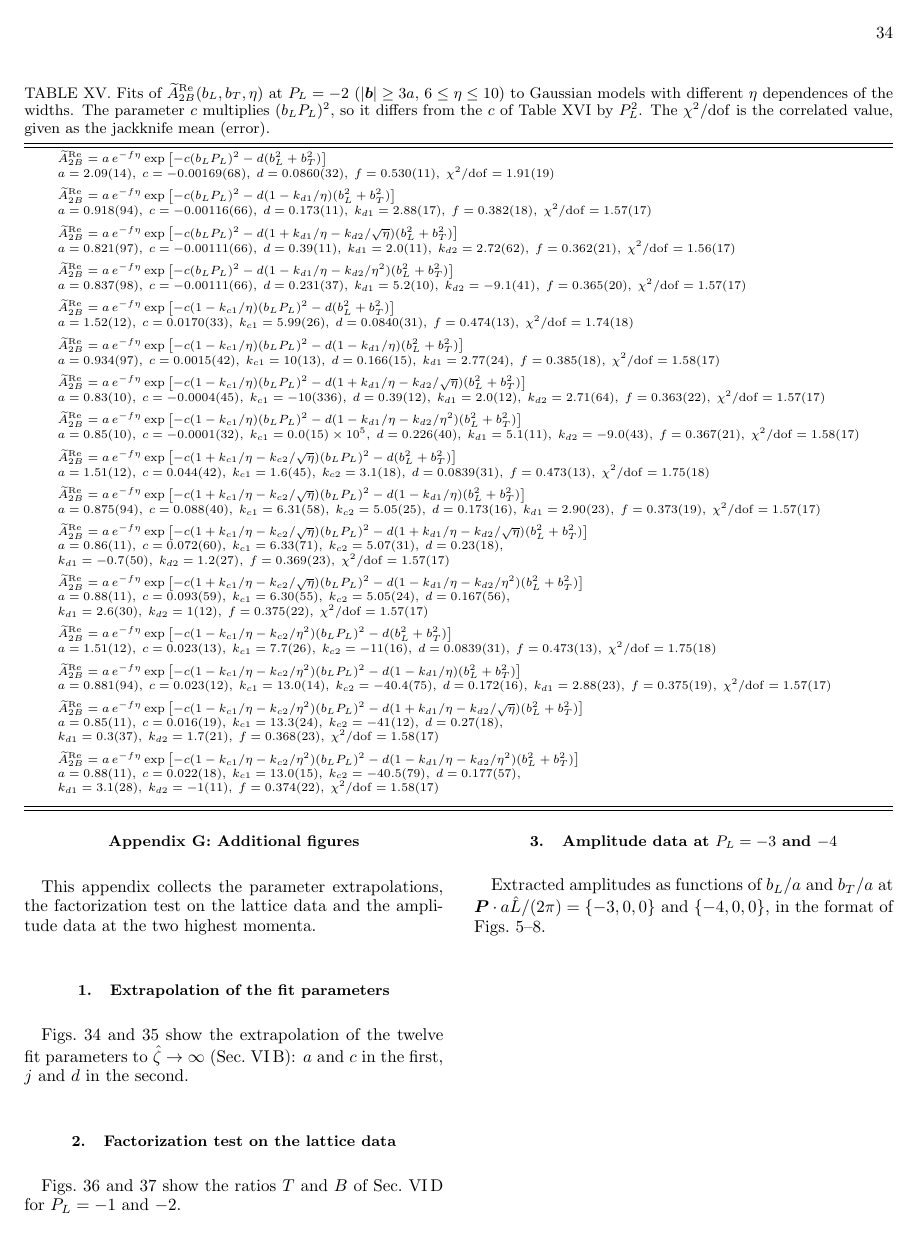
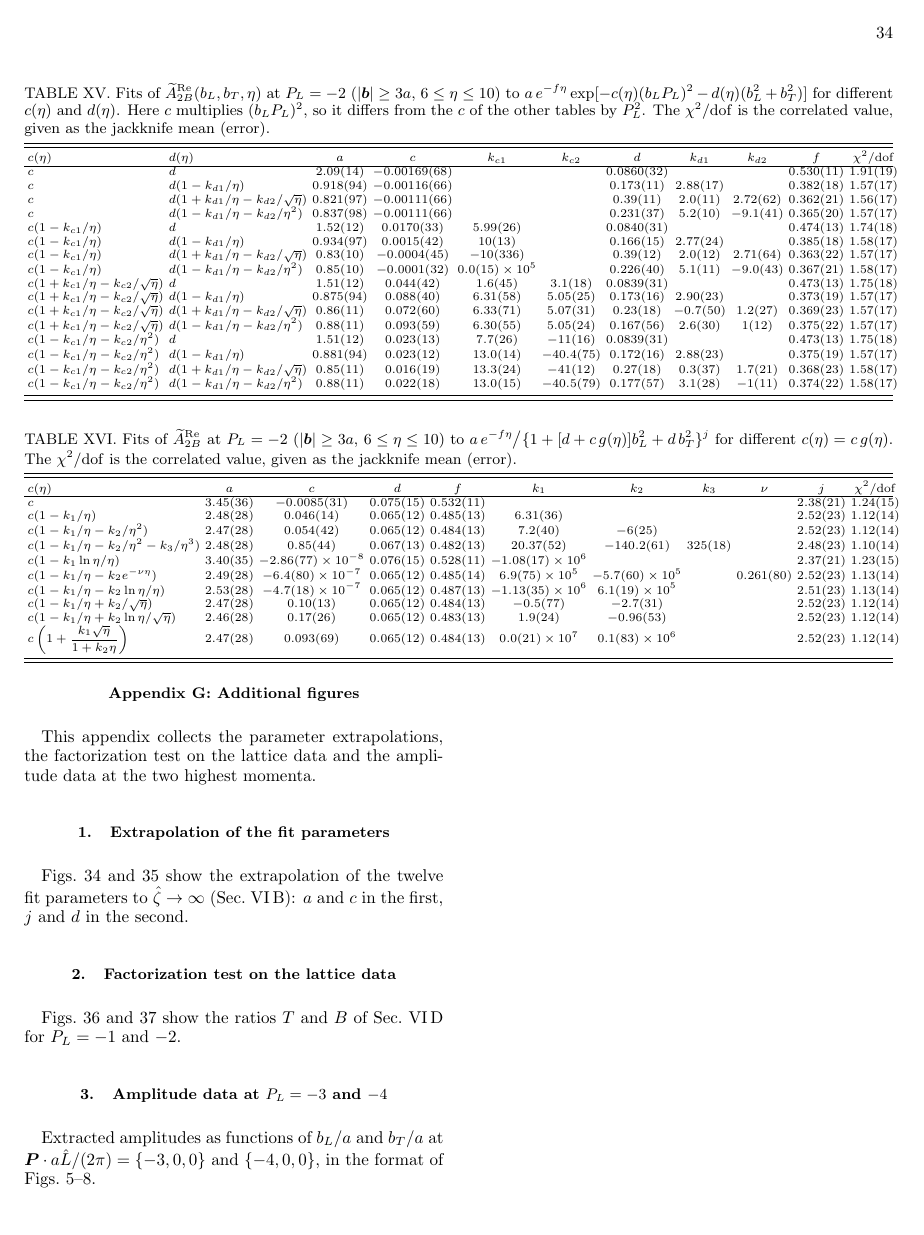
Before and after one commit to Hariprashad-Ravikumar/Lattice_QCD_TMD_Sivers_paper, a LaTeX paper (main.tex, which reads tables/table_gauss_family_PL2.tex, tables/table_powerlaw_family_PL2.tex): page 34 of 47 before the commit and page 34 of 46 after it. Compiled offline with pdfLaTeX.

Commit message:
Restore one-line-per-model layout of Tables XV, XVI; power-law caption with positive exponent j
Co-Authored-By: Claude <noreply@anthropic.com>

```diff
--- a/tables/table_gauss_family_PL2.tex
+++ b/tables/table_gauss_family_PL2.tex
@@ -1,45 +1,27 @@
 \begin{table*}
-\caption{Fits of $\tAmp_{2B}^{\text{Re}}(b_L,b_T,\eta)$ at $P_L=-2$ ($|\vect b|\ge3a$, $6\le\eta\le10$) to Gaussian models with different $\eta$ dependences of the widths. The parameter $c$ multiplies $(b_LP_L)^2$, so it differs from the $c$ of Table~\ref{tab:powerlaw_family_PL2} by $P_L^2$. The $\chi^2/\mathrm{dof}$ is the correlated value, given as the jackknife mean (error).}
+\caption{Fits of $\tAmp_{2B}^{\text{Re}}(b_L,b_T,\eta)$ at $P_L=-2$ ($|\vect b|\ge3a$, $6\le\eta\le10$) to $a\,e^{-f\eta}\exp[-c(\eta)(b_LP_L)^2-d(\eta)(b_L^2+b_T^2)]$ for different $c(\eta)$ and $d(\eta)$. Here $c$ multiplies $(b_LP_L)^2$, so it differs from the $c$ of the other tables by $P_L^2$. The $\chi^2/\mathrm{dof}$ is the correlated value, given as the jackknife mean (error).}
 \label{tab:gauss_family_PL2}
 \scriptsize
 \begin{ruledtabular}
-\begin{tabular}{l}
-$\tAmp_{2B}^{\text{Re}}=a\,e^{-f\eta}\exp\left[-c(b_LP_L)^2-d(b_L^2+b_T^2)\right]$ \\
-$a=2.09(14),\;c=-0.00169(68),\;d=0.0860(32),\;f=0.530(11),\;\chi^2/\mathrm{dof}=1.91(19)$ \\[4pt]
-$\tAmp_{2B}^{\text{Re}}=a\,e^{-f\eta}\exp\left[-c(b_LP_L)^2-d(1-k_{d1}/\eta)(b_L^2+b_T^2)\right]$ \\
-$a=0.918(94),\;c=-0.00116(66),\;d=0.173(11),\;k_{d1}=2.88(17),\;f=0.382(18),\;\chi^2/\mathrm{dof}=1.57(17)$ \\[4pt]
-$\tAmp_{2B}^{\text{Re}}=a\,e^{-f\eta}\exp\left[-c(b_LP_L)^2-d(1+k_{d1}/\eta-k_{d2}/\sqrt{\eta})(b_L^2+b_T^2)\right]$ \\
-$a=0.821(97),\;c=-0.00111(66),\;d=0.39(11),\;k_{d1}=2.0(11),\;k_{d2}=2.72(62),\;f=0.362(21),\;\chi^2/\mathrm{dof}=1.56(17)$ \\[4pt]
-$\tAmp_{2B}^{\text{Re}}=a\,e^{-f\eta}\exp\left[-c(b_LP_L)^2-d(1-k_{d1}/\eta-k_{d2}/\eta^2)(b_L^2+b_T^2)\right]$ \\
-$a=0.837(98),\;c=-0.00111(66),\;d=0.231(37),\;k_{d1}=5.2(10),\;k_{d2}=-9.1(41),\;f=0.365(20),\;\chi^2/\mathrm{dof}=1.57(17)$ \\[4pt]
-$\tAmp_{2B}^{\text{Re}}=a\,e^{-f\eta}\exp\left[-c(1-k_{c1}/\eta)(b_LP_L)^2-d(b_L^2+b_T^2)\right]$ \\
-$a=1.52(12),\;c=0.0170(33),\;k_{c1}=5.99(26),\;d=0.0840(31),\;f=0.474(13),\;\chi^2/\mathrm{dof}=1.74(18)$ \\[4pt]
-$\tAmp_{2B}^{\text{Re}}=a\,e^{-f\eta}\exp\left[-c(1-k_{c1}/\eta)(b_LP_L)^2-d(1-k_{d1}/\eta)(b_L^2+b_T^2)\right]$ \\
-$a=0.934(97),\;c=0.0015(42),\;k_{c1}=10(13),\;d=0.166(15),\;k_{d1}=2.77(24),\;f=0.385(18),\;\chi^2/\mathrm{dof}=1.58(17)$ \\[4pt]
-$\tAmp_{2B}^{\text{Re}}=a\,e^{-f\eta}\exp\left[-c(1-k_{c1}/\eta)(b_LP_L)^2-d(1+k_{d1}/\eta-k_{d2}/\sqrt{\eta})(b_L^2+b_T^2)\right]$ \\
-$a=0.83(10),\;c=-0.0004(45),\;k_{c1}=-10(336),\;d=0.39(12),\;k_{d1}=2.0(12),\;k_{d2}=2.71(64),\;f=0.363(22),\;\chi^2/\mathrm{dof}=1.57(17)$ \\[4pt]
-$\tAmp_{2B}^{\text{Re}}=a\,e^{-f\eta}\exp\left[-c(1-k_{c1}/\eta)(b_LP_L)^2-d(1-k_{d1}/\eta-k_{d2}/\eta^2)(b_L^2+b_T^2)\right]$ \\
-$a=0.85(10),\;c=-0.0001(32),\;k_{c1}=0.0(15)\times10^{5},\;d=0.226(40),\;k_{d1}=5.1(11),\;k_{d2}=-9.0(43),\;f=0.367(21),\;\chi^2/\mathrm{dof}=1.58(17)$ \\[4pt]
-$\tAmp_{2B}^{\text{Re}}=a\,e^{-f\eta}\exp\left[-c(1+k_{c1}/\eta-k_{c2}/\sqrt{\eta})(b_LP_L)^2-d(b_L^2+b_T^2)\right]$ \\
-$a=1.51(12),\;c=0.044(42),\;k_{c1}=1.6(45),\;k_{c2}=3.1(18),\;d=0.0839(31),\;f=0.473(13),\;\chi^2/\mathrm{dof}=1.75(18)$ \\[4pt]
-$\tAmp_{2B}^{\text{Re}}=a\,e^{-f\eta}\exp\left[-c(1+k_{c1}/\eta-k_{c2}/\sqrt{\eta})(b_LP_L)^2-d(1-k_{d1}/\eta)(b_L^2+b_T^2)\right]$ \\
-$a=0.875(94),\;c=0.088(40),\;k_{c1}=6.31(58),\;k_{c2}=5.05(25),\;d=0.173(16),\;k_{d1}=2.90(23),\;f=0.373(19),\;\chi^2/\mathrm{dof}=1.57(17)$ \\[4pt]
-$\tAmp_{2B}^{\text{Re}}=a\,e^{-f\eta}\exp\left[-c(1+k_{c1}/\eta-k_{c2}/\sqrt{\eta})(b_LP_L)^2-d(1+k_{d1}/\eta-k_{d2}/\sqrt{\eta})(b_L^2+b_T^2)\right]$ \\
-$a=0.86(11),\;c=0.072(60),\;k_{c1}=6.33(71),\;k_{c2}=5.07(31),\;d=0.23(18),$ \\
-$k_{d1}=-0.7(50),\;k_{d2}=1.2(27),\;f=0.369(23),\;\chi^2/\mathrm{dof}=1.57(17)$ \\[4pt]
-$\tAmp_{2B}^{\text{Re}}=a\,e^{-f\eta}\exp\left[-c(1+k_{c1}/\eta-k_{c2}/\sqrt{\eta})(b_LP_L)^2-d(1-k_{d1}/\eta-k_{d2}/\eta^2)(b_L^2+b_T^2)\right]$ \\
-$a=0.88(11),\;c=0.093(59),\;k_{c1}=6.30(55),\;k_{c2}=5.05(24),\;d=0.167(56),$ \\
-$k_{d1}=2.6(30),\;k_{d2}=1(12),\;f=0.375(22),\;\chi^2/\mathrm{dof}=1.57(17)$ \\[4pt]
-$\tAmp_{2B}^{\text{Re}}=a\,e^{-f\eta}\exp\left[-c(1-k_{c1}/\eta-k_{c2}/\eta^2)(b_LP_L)^2-d(b_L^2+b_T^2)\right]$ \\
-$a=1.51(12),\;c=0.023(13),\;k_{c1}=7.7(26),\;k_{c2}=-11(16),\;d=0.0839(31),\;f=0.473(13),\;\chi^2/\mathrm{dof}=1.75(18)$ \\[4pt]
-$\tAmp_{2B}^{\text{Re}}=a\,e^{-f\eta}\exp\left[-c(1-k_{c1}/\eta-k_{c2}/\eta^2)(b_LP_L)^2-d(1-k_{d1}/\eta)(b_L^2+b_T^2)\right]$ \\
-$a=0.881(94),\;c=0.023(12),\;k_{c1}=13.0(14),\;k_{c2}=-40.4(75),\;d=0.172(16),\;k_{d1}=2.88(23),\;f=0.375(19),\;\chi^2/\mathrm{dof}=1.57(17)$ \\[4pt]
-$\tAmp_{2B}^{\text{Re}}=a\,e^{-f\eta}\exp\left[-c(1-k_{c1}/\eta-k_{c2}/\eta^2)(b_LP_L)^2-d(1+k_{d1}/\eta-k_{d2}/\sqrt{\eta})(b_L^2+b_T^2)\right]$ \\
-$a=0.85(11),\;c=0.016(19),\;k_{c1}=13.3(24),\;k_{c2}=-41(12),\;d=0.27(18),$ \\
-$k_{d1}=0.3(37),\;k_{d2}=1.7(21),\;f=0.368(23),\;\chi^2/\mathrm{dof}=1.58(17)$ \\[4pt]
-$\tAmp_{2B}^{\text{Re}}=a\,e^{-f\eta}\exp\left[-c(1-k_{c1}/\eta-k_{c2}/\eta^2)(b_LP_L)^2-d(1-k_{d1}/\eta-k_{d2}/\eta^2)(b_L^2+b_T^2)\right]$ \\
-$a=0.88(11),\;c=0.022(18),\;k_{c1}=13.0(15),\;k_{c2}=-40.5(79),\;d=0.177(57),$ \\
-$k_{d1}=3.1(28),\;k_{d2}=-1(11),\;f=0.374(22),\;\chi^2/\mathrm{dof}=1.58(17)$ \\[4pt]
+\begin{tabular}{l@{\hspace{3pt}}l@{\hspace{3pt}}c@{\hspace{3pt}}c@{\hspace{3pt}}c@{\hspace{3pt}}c@{\hspace{3pt}}c@{\hspace{3pt}}c@{\hspace{3pt}}c@{\hspace{3pt}}c@{\hspace{3pt}}c}
+$c(\eta)$ & $d(\eta)$ & $a$ & $c$ & $k_{c1}$ & $k_{c2}$ & $d$ & $k_{d1}$ & $k_{d2}$ & $f$ & $\chi^2/\mathrm{dof}$ \\
+\hline
+$c$ & $d$ & $2.09(14)$ & $-0.00169(68)$ &  &  & $0.0860(32)$ &  &  & $0.530(11)$ & $1.91(19)$ \\
+$c$ & $d(1-k_{d1}/\eta)$ & $0.918(94)$ & $-0.00116(66)$ &  &  & $0.173(11)$ & $2.88(17)$ &  & $0.382(18)$ & $1.57(17)$ \\
+$c$ & $d(1+k_{d1}/\eta-k_{d2}/\sqrt{\eta})$ & $0.821(97)$ & $-0.00111(66)$ &  &  & $0.39(11)$ & $2.0(11)$ & $2.72(62)$ & $0.362(21)$ & $1.56(17)$ \\
+$c$ & $d(1-k_{d1}/\eta-k_{d2}/\eta^2)$ & $0.837(98)$ & $-0.00111(66)$ &  &  & $0.231(37)$ & $5.2(10)$ & $-9.1(41)$ & $0.365(20)$ & $1.57(17)$ \\
+$c(1-k_{c1}/\eta)$ & $d$ & $1.52(12)$ & $0.0170(33)$ & $5.99(26)$ &  & $0.0840(31)$ &  &  & $0.474(13)$ & $1.74(18)$ \\
+$c(1-k_{c1}/\eta)$ & $d(1-k_{d1}/\eta)$ & $0.934(97)$ & $0.0015(42)$ & $10(13)$ &  & $0.166(15)$ & $2.77(24)$ &  & $0.385(18)$ & $1.58(17)$ \\
+$c(1-k_{c1}/\eta)$ & $d(1+k_{d1}/\eta-k_{d2}/\sqrt{\eta})$ & $0.83(10)$ & $-0.0004(45)$ & $-10(336)$ &  & $0.39(12)$ & $2.0(12)$ & $2.71(64)$ & $0.363(22)$ & $1.57(17)$ \\
+$c(1-k_{c1}/\eta)$ & $d(1-k_{d1}/\eta-k_{d2}/\eta^2)$ & $0.85(10)$ & $-0.0001(32)$ & $0.0(15)\times10^{5}$ &  & $0.226(40)$ & $5.1(11)$ & $-9.0(43)$ & $0.367(21)$ & $1.58(17)$ \\
+$c(1+k_{c1}/\eta-k_{c2}/\sqrt{\eta})$ & $d$ & $1.51(12)$ & $0.044(42)$ & $1.6(45)$ & $3.1(18)$ & $0.0839(31)$ &  &  & $0.473(13)$ & $1.75(18)$ \\
+$c(1+k_{c1}/\eta-k_{c2}/\sqrt{\eta})$ & $d(1-k_{d1}/\eta)$ & $0.875(94)$ & $0.088(40)$ & $6.31(58)$ & $5.05(25)$ & $0.173(16)$ & $2.90(23)$ &  & $0.373(19)$ & $1.57(17)$ \\
+$c(1+k_{c1}/\eta-k_{c2}/\sqrt{\eta})$ & $d(1+k_{d1}/\eta-k_{d2}/\sqrt{\eta})$ & $0.86(11)$ & $0.072(60)$ & $6.33(71)$ & $5.07(31)$ & $0.23(18)$ & $-0.7(50)$ & $1.2(27)$ & $0.369(23)$ & $1.57(17)$ \\
+$c(1+k_{c1}/\eta-k_{c2}/\sqrt{\eta})$ & $d(1-k_{d1}/\eta-k_{d2}/\eta^2)$ & $0.88(11)$ & $0.093(59)$ & $6.30(55)$ & $5.05(24)$ & $0.167(56)$ & $2.6(30)$ & $1(12)$ & $0.375(22)$ & $1.57(17)$ \\
+$c(1-k_{c1}/\eta-k_{c2}/\eta^2)$ & $d$ & $1.51(12)$ & $0.023(13)$ & $7.7(26)$ & $-11(16)$ & $0.0839(31)$ &  &  & $0.473(13)$ & $1.75(18)$ \\
+$c(1-k_{c1}/\eta-k_{c2}/\eta^2)$ & $d(1-k_{d1}/\eta)$ & $0.881(94)$ & $0.023(12)$ & $13.0(14)$ & $-40.4(75)$ & $0.172(16)$ & $2.88(23)$ &  & $0.375(19)$ & $1.57(17)$ \\
+$c(1-k_{c1}/\eta-k_{c2}/\eta^2)$ & $d(1+k_{d1}/\eta-k_{d2}/\sqrt{\eta})$ & $0.85(11)$ & $0.016(19)$ & $13.3(24)$ & $-41(12)$ & $0.27(18)$ & $0.3(37)$ & $1.7(21)$ & $0.368(23)$ & $1.58(17)$ \\
+$c(1-k_{c1}/\eta-k_{c2}/\eta^2)$ & $d(1-k_{d1}/\eta-k_{d2}/\eta^2)$ & $0.88(11)$ & $0.022(18)$ & $13.0(15)$ & $-40.5(79)$ & $0.177(57)$ & $3.1(28)$ & $-1(11)$ & $0.374(22)$ & $1.58(17)$ \\
 \end{tabular}
 \end{ruledtabular}
 \end{table*}
--- a/tables/table_powerlaw_family_PL2.tex
+++ b/tables/table_powerlaw_family_PL2.tex
@@ -1,5 +1,18 @@
 \begin{table*}
-\caption{Fits of $\tAmp_{2B}^{\text{Re}}(b_L,b_T,\eta)$ at $P_L=-2$ ($|\vect b|\ge3a$, $6\le\eta\le10$) to power-law models with different $\eta$ dependences of the coefficient of $b_L^2$. The $\chi^2/\mathrm{dof}$ is the correlated value, given as the jackknife mean (error).}
+\caption{Fits of $\tAmp_{2B}^{\text{Re}}$ at $P_L=-2$ ($|\vect b|\ge3a$, $6\le\eta\le10$) to $a\,e^{-f\eta}\big/\{1+[d+c\,g(\eta)]b_L^2+d\,b_T^2\}^{j}$ for different $c(\eta)=c\,g(\eta)$. The $\chi^2/\mathrm{dof}$ is the correlated value, given as the jackknife mean (error).}
 \label{tab:powerlaw_family_PL2}
 \scriptsize
 \begin{ruledtabular}
+\begin{tabular}{l@{\hspace{3pt}}c@{\hspace{3pt}}c@{\hspace{3pt}}c@{\hspace{3pt}}c@{\hspace{3pt}}c@{\hspace{3pt}}c@{\hspace{3pt}}c@{\hspace{3pt}}c@{\hspace{3pt}}c@{\hspace{3pt}}c}
+$c(\eta)$ & $a$ & $c$ & $d$ & $f$ & $k_1$ & $k_2$ & $k_3$ & $\nu$ & $j$ & $\chi^2/\mathrm{dof}$ \\
+\hline
+$c$ & $3.45(36)$ & $-0.0085(31)$ & $0.075(15)$ & $0.532(11)$ &  &  &  &  & $2.38(21)$ & $1.24(15)$ \\
+$c(1-k_1/\eta)$ & $2.48(28)$ & $0.046(14)$ & $0.065(12)$ & $0.485(13)$ & $6.31(36)$ &  &  &  & $2.52(23)$ & $1.12(14)$ \\
+$c(1-k_1/\eta-k_2/\eta^2)$ & $2.47(28)$ & $0.054(42)$ & $0.065(12)$ & $0.484(13)$ & $7.2(40)$ & $-6(25)$ &  &  & $2.52(23)$ & $1.12(14)$ \\
+$c(1-k_1/\eta-k_2/\eta^2-k_3/\eta^3)$ & $2.48(28)$ & $0.85(44)$ & $0.067(13)$ & $0.482(13)$ & $20.37(52)$ & $-140.2(61)$ & $325(18)$ &  & $2.48(23)$ & $1.10(14)$ \\
+$c(1-k_1\ln\eta/\eta)$ & $3.40(35)$ & $-2.86(77)\times10^{-8}$ & $0.076(15)$ & $0.528(11)$ & $-1.08(17)\times10^{6}$ &  &  &  & $2.37(21)$ & $1.23(15)$ \\
+$c(1-k_1/\eta-k_2e^{-\nu\eta})$ & $2.49(28)$ & $-6.4(80)\times10^{-7}$ & $0.065(12)$ & $0.485(14)$ & $6.9(75)\times10^{5}$ & $-5.7(60)\times10^{5}$ &  & $0.261(80)$ & $2.52(23)$ & $1.13(14)$ \\
+$c(1-k_1/\eta-k_2\ln\eta/\eta)$ & $2.53(28)$ & $-4.7(18)\times10^{-7}$ & $0.065(12)$ & $0.487(13)$ & $-1.13(35)\times10^{6}$ & $6.1(19)\times10^{5}$ &  &  & $2.51(23)$ & $1.13(14)$ \\
+$c(1-k_1/\eta+k_2/\sqrt{\eta})$ & $2.47(28)$ & $0.10(13)$ & $0.065(12)$ & $0.484(13)$ & $-0.5(77)$ & $-2.7(31)$ &  &  & $2.52(23)$ & $1.12(14)$ \\
+$c(1-k_1/\eta+k_2\ln\eta/\sqrt{\eta})$ & $2.46(28)$ & $0.17(26)$ & $0.065(12)$ & $0.483(13)$ & $1.9(24)$ & $-0.96(53)$ &  &  & $2.52(23)$ & $1.12(14)$ \\
+$c\left(1+\dfrac{k_1\sqrt{\eta}}{1+k_2\eta}\right)$ & $2.47(28)$ & $0.093(69)$ & $0.065(12)$ & $0.484(13)$ & $0.0(21)\times10^{7}$ & $0.1(83)\times10^{6}$ &  &  & $2.52(23)$ & $1.12(14)$ \\
```
Also changed, not shown: tables/table_powerlaw_family_PL2.tex (23 more changed lines).
